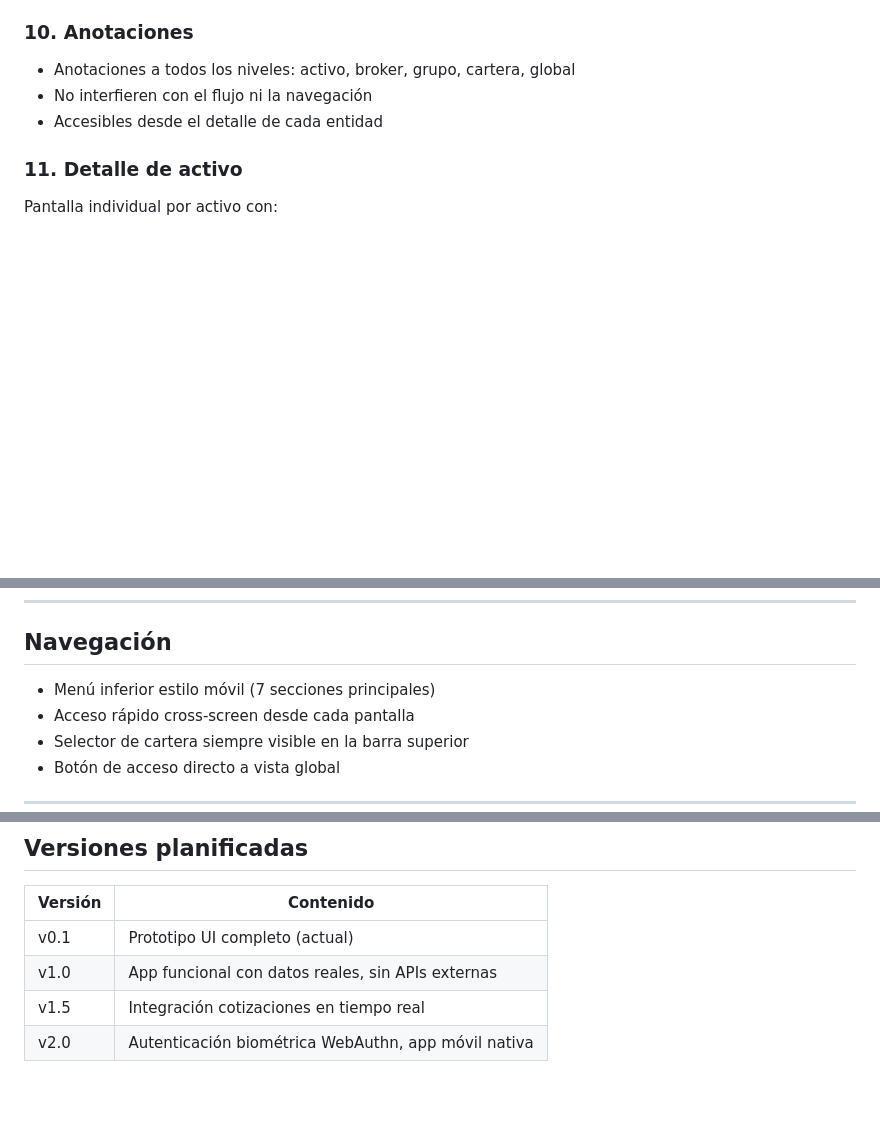
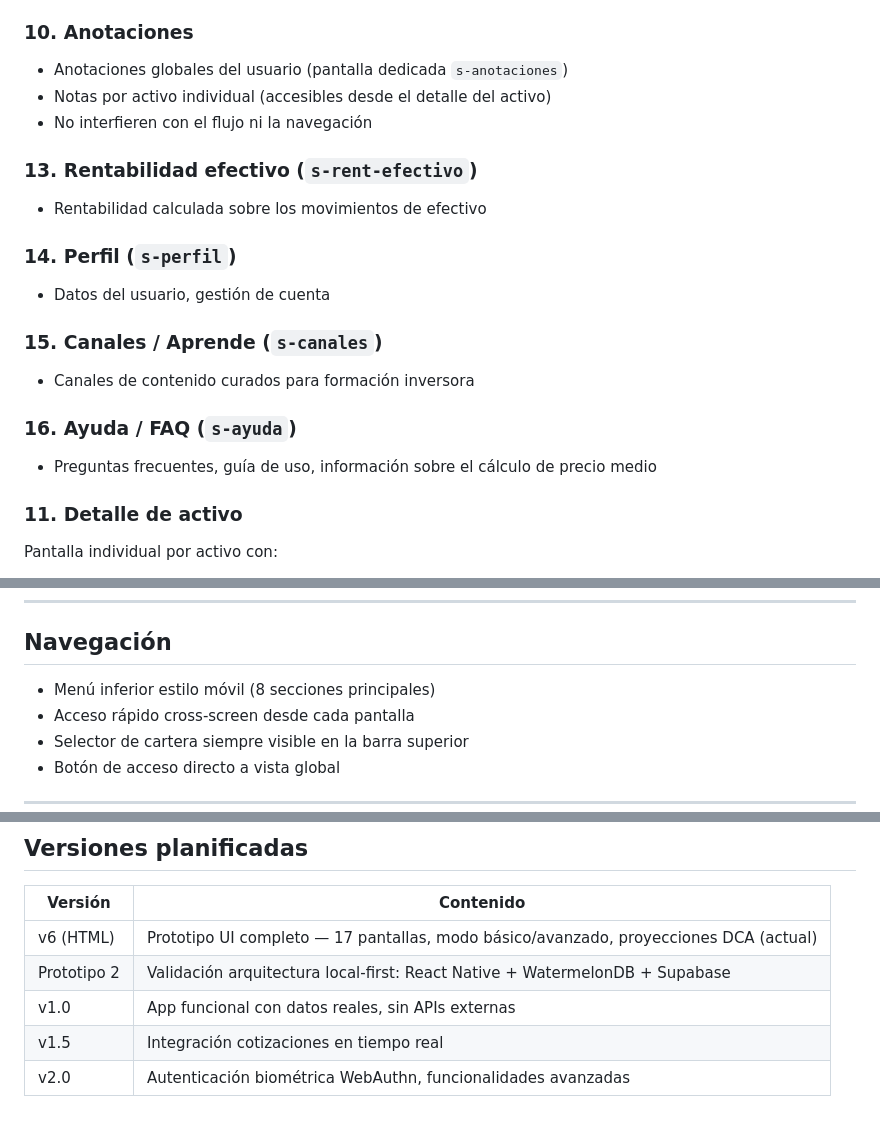
Before and after one commit to whistle59/portapp, a Markdown page: docs/SPEC.md, 3 parts joined by grey strips. Drawn GitHub-style; blank space fills up the shorter version.

Commit message:
docs: actualizar SPEC.md y BUSINESS_PLAN.md — pantallas, versiones, stack sync
Co-Authored-By: Claude Sonnet 4.6 <noreply@anthropic.com>

```diff
--- a/docs/SPEC.md
+++ b/docs/SPEC.md
@@ -80,9 +80,21 @@ Agrupaciones predefinidas y personalizables:
 - Actualización online en tiempo real (v2)
 
 ### 10. Anotaciones
-- Anotaciones a todos los niveles: activo, broker, grupo, cartera, global
+- Anotaciones globales del usuario (pantalla dedicada `s-anotaciones`)
+- Notas por activo individual (accesibles desde el detalle del activo)
 - No interfieren con el flujo ni la navegación
-- Accesibles desde el detalle de cada entidad
+
+### 13. Rentabilidad efectivo (`s-rent-efectivo`)
+- Rentabilidad calculada sobre los movimientos de efectivo
+
+### 14. Perfil (`s-perfil`)
+- Datos del usuario, gestión de cuenta
+
+### 15. Canales / Aprende (`s-canales`)
+- Canales de contenido curados para formación inversora
+
+### 16. Ayuda / FAQ (`s-ayuda`)
+- Preguntas frecuentes, guía de uso, información sobre el cálculo de precio medio
 
 ### 11. Detalle de activo
 Pantalla individual por activo con:
@@ -107,7 +119,7 @@ Pantalla individual por activo con:
 ---
 
 ## Navegación
-- Menú inferior estilo móvil (7 secciones principales)
+- Menú inferior estilo móvil (8 secciones principales)
 - Acceso rápido cross-screen desde cada pantalla
 - Selector de cartera siempre visible en la barra superior
 - Botón de acceso directo a vista global
@@ -144,7 +156,8 @@ Pantalla individual por activo con:
 
 | Versión | Contenido |
 |---------|-----------|
-| v0.1 | Prototipo UI completo (actual) |
+| v6 (HTML) | Prototipo UI completo — 17 pantallas, modo básico/avanzado, proyecciones DCA (actual) |
+| Prototipo 2 | Validación arquitectura local-first: React Native + WatermelonDB + Supabase |
 | v1.0 | App funcional con datos reales, sin APIs externas |
 | v1.5 | Integración cotizaciones en tiempo real |
-| v2.0 | Autenticación biométrica WebAuthn, app móvil nativa |
+| v2.0 | Autenticación biométrica WebAuthn, funcionalidades avanzadas |
```
Also changed, not shown: docs/BUSINESS_PLAN.md (+3 -3 lines).
